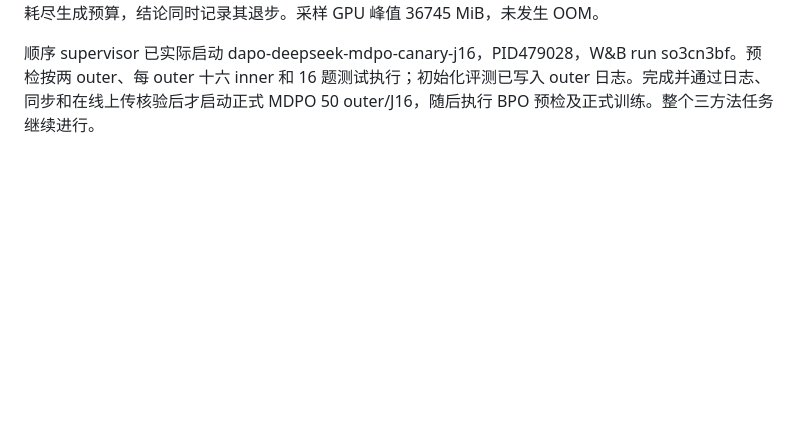
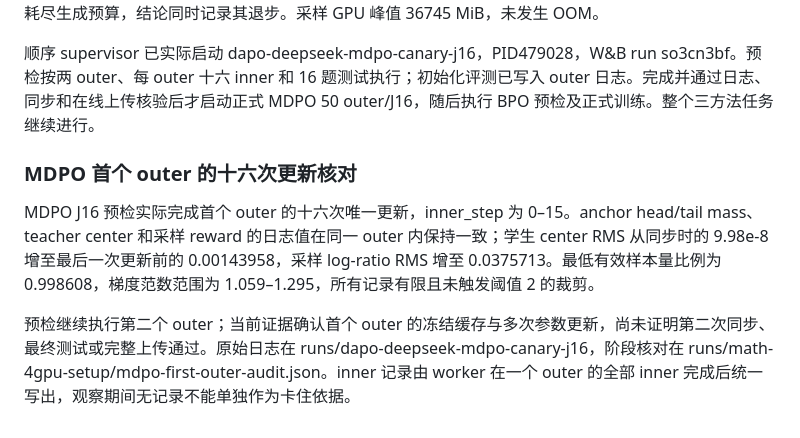
Before and after one commit to WncFht/MirrorOPD, a Markdown page: docs/operations/2026-10-09-开发与实验历史.md, the part around the change. GitHub-like rendering; blank space fills up the shorter version.

Commit message:
docs(experiments): record first MDPO inner-loop audit

```diff
--- a/docs/operations/2026-10-09-开发与实验历史.md
+++ b/docs/operations/2026-10-09-开发与实验历史.md
@@ -316,3 +316,9 @@ W&B回读确认inner0–45连续，以及evaluation_outer0/5/10/15/20/25/30/35/4
 前十次至后十次 Tail-aware KL center 从 0.100426 降至 0.054077，采样 reward 从 -0.109688 提高至 -0.057712，数学验证器分数从 0.345313 提高至 0.468750。最终 MATH-500 为 74.6%（+5.2 个百分点），AMC23 为 65%（+12.5 个百分点），AIME25 为 10%（-6.67 个百分点）。AIME25 最终 27/30 条回答耗尽生成预算，结论同时记录其退步。采样 GPU 峰值 36745 MiB，未发生 OOM。
 
 顺序 supervisor 已实际启动 dapo-deepseek-mdpo-canary-j16，PID479028，W&B run so3cn3bf。预检按两 outer、每 outer 十六 inner 和 16 题测试执行；初始化评测已写入 outer 日志。完成并通过日志、同步和在线上传核验后才启动正式 MDPO 50 outer/J16，随后执行 BPO 预检及正式训练。整个三方法任务继续进行。
+
+### MDPO 首个 outer 的十六次更新核对
+
+MDPO J16 预检实际完成首个 outer 的十六次唯一更新，inner_step 为 0–15。anchor head/tail mass、teacher center 和采样 reward 的日志值在同一 outer 内保持一致；学生 center RMS 从同步时的 9.98e-8 增至最后一次更新前的 0.00143958，采样 log-ratio RMS 增至 0.0375713。最低有效样本量比例为 0.998608，梯度范数范围为 1.059–1.295，所有记录有限且未触发阈值 2 的裁剪。
+
+预检继续执行第二个 outer；当前证据确认首个 outer 的冻结缓存与多次参数更新，尚未证明第二次同步、最终测试或完整上传通过。原始日志在 runs/dapo-deepseek-mdpo-canary-j16，阶段核对在 runs/math-4gpu-setup/mdpo-first-outer-audit.json。inner 记录由 worker 在一个 outer 的全部 inner 完成后统一写出，观察期间无记录不能单独作为卡住依据。
```
